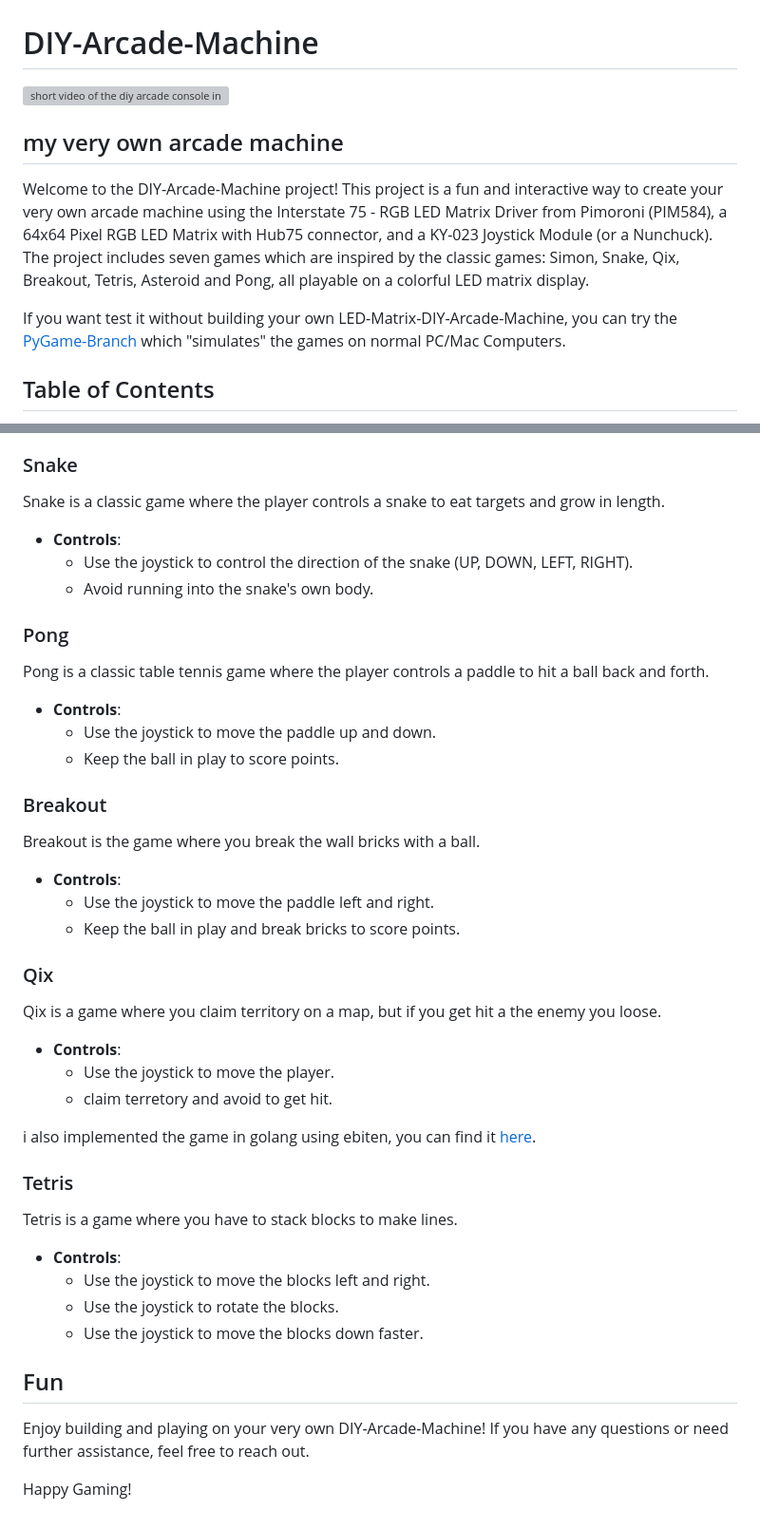
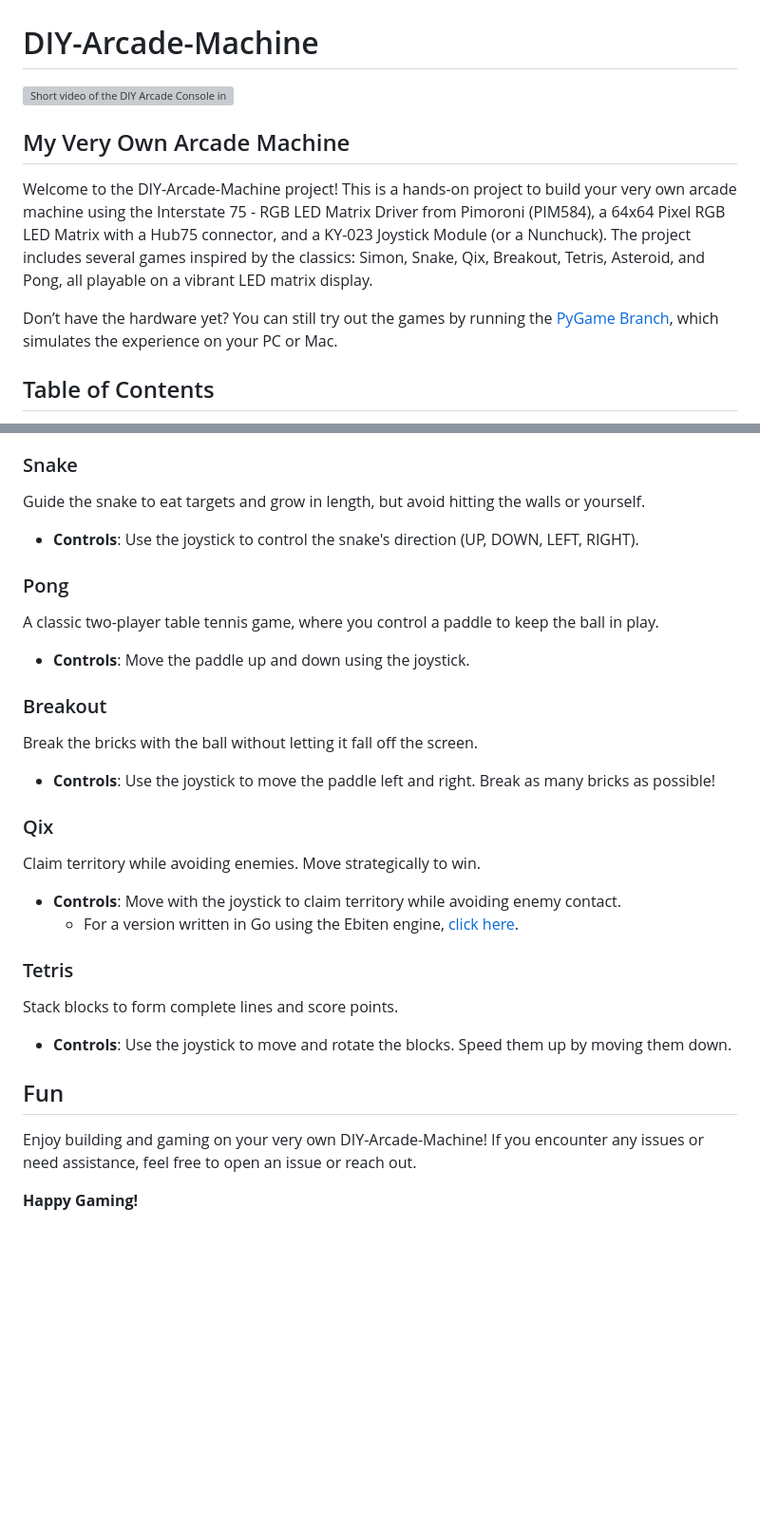
Before and after one commit to SimonWaldherr/DIY-Arcade-Machine, a Markdown page: README.md, 2 parts joined by grey strips. Shown: that part at 95% size. Drawn GitHub-style; blank space fills up the shorter version; grey boxes are pictures that could not be loaded.

```diff
--- a/README.md
+++ b/README.md
@@ -1,12 +1,12 @@
 # DIY-Arcade-Machine
 
-[![short video of the diy arcade console in action (on youtube)](https://img.youtube.com/vi/3mumzf_0GiM/0.jpg)](https://www.youtube.com/watch?v=3mumzf_0GiM)
+[![Short video of the DIY Arcade Console in action (on YouTube)](https://img.youtube.com/vi/3mumzf_0GiM/0.jpg)](https://www.youtube.com/watch?v=3mumzf_0GiM)
 
-## my very own arcade machine
+## My Very Own Arcade Machine
 
-Welcome to the DIY-Arcade-Machine project! This project is a fun and interactive way to create your very own arcade machine using the Interstate 75 - RGB LED Matrix Driver from Pimoroni (PIM584), a 64x64 Pixel RGB LED Matrix with Hub75 connector, and a KY-023 Joystick Module (or a Nunchuck). The project includes seven games which are inspired by the classic games: Simon, Snake, Qix, Breakout, Tetris, Asteroid and Pong, all playable on a colorful LED matrix display.
+Welcome to the DIY-Arcade-Machine project! This is a hands-on project to build your very own arcade machine using the Interstate 75 - RGB LED Matrix Driver from Pimoroni (PIM584), a 64x64 Pixel RGB LED Matrix with a Hub75 connector, and a KY-023 Joystick Module (or a Nunchuck). The project includes several games inspired by the classics: Simon, Snake, Qix, Breakout, Tetris, Asteroid, and Pong, all playable on a vibrant LED matrix display.
 
-If you want test it without building your own LED-Matrix-DIY-Arcade-Machine, you can try the [PyGame-Branch](https://github.com/SimonWaldherr/DIY-Arcade-Machine/tree/pygame) which "simulates" the games on normal PC/Mac Computers.
+Don’t have the hardware yet? You can still try out the games by running the [PyGame Branch](https://github.com/SimonWaldherr/DIY-Arcade-Machine/tree/pygame), which simulates the experience on your PC or Mac.
 
 ## Table of Contents
 
@@ -97,49 +87,27 @@ Asteroid is a game where you have to shoot the asteroids.
 
 ### Snake
-
-Snake is a classic game where the player controls a snake to eat targets and grow in length.
-
-- **Controls**:
-  - Use the joystick to control the direction of the snake (UP, DOWN, LEFT, RIGHT).
-  - Avoid running into the snake's own body.
+Guide the snake to eat targets and grow in length, but avoid hitting the walls or yourself.
+- **Controls**: Use the joystick to control the snake's direction (UP, DOWN, LEFT, RIGHT).
 
 ### Pong
-
-Pong is a classic table tennis game where the player controls a paddle to hit a ball back and forth.
-
-- **Controls**:
-  - Use the joystick to move the paddle up and down.
-  - Keep the ball in play to score points.
+A classic two-player table tennis game, where you control a paddle to keep the ball in play.
+- **Controls**: Move the paddle up and down using the joystick.
 
 ### Breakout
-
-Breakout is the game where you break the wall bricks with a ball.
-
-- **Controls**:
-  - Use the joystick to move the paddle left and right.
-  - Keep the ball in play and break bricks to score points.
+Break the bricks with the ball without letting it fall off the screen.
+- **Controls**: Use the joystick to move the paddle left and right. Break as many bricks as possible!
 
 ### Qix
-
-Qix is a game where you claim territory on a map, but if you get hit a the enemy you loose.
-
-- **Controls**:
-  - Use the joystick to move the player.
-  - claim terretory and avoid to get hit.
-
-i also implemented the game in golang using ebiten, you can find it [here](https://github.com/SimonWaldherr/golang-examples/blob/master/non-std-lib/ebiten-qix.go).
+Claim territory while avoiding enemies. Move strategically to win.
+- **Controls**: Move with the joystick to claim territory while avoiding enemy contact.
+  - For a version written in Go using the Ebiten engine, [click here](https://github.com/SimonWaldherr/golang-examples/blob/master/non-std-lib/ebiten-qix.go).
 
 ### Tetris
-
-Tetris is a game where you have to stack blocks to make lines.
-
-- **Controls**:
-  - Use the joystick to move the blocks left and right.
-  - Use the joystick to rotate the blocks.
-  - Use the joystick to move the blocks down faster.
+Stack blocks to form complete lines and score points.
+- **Controls**: Use the joystick to move and rotate the blocks. Speed them up by moving them down.
 
 ## Fun
 
-Enjoy building and playing on your very own DIY-Arcade-Machine! If you have any questions or need further assistance, feel free to reach out.
+Enjoy building and gaming on your very own DIY-Arcade-Machine! If you encounter any issues or need assistance, feel free to open an issue or reach out.
 
-Happy Gaming!
+**Happy Gaming!**
```
Also changed, not shown: other parts of README.md (+36 -46 lines).
